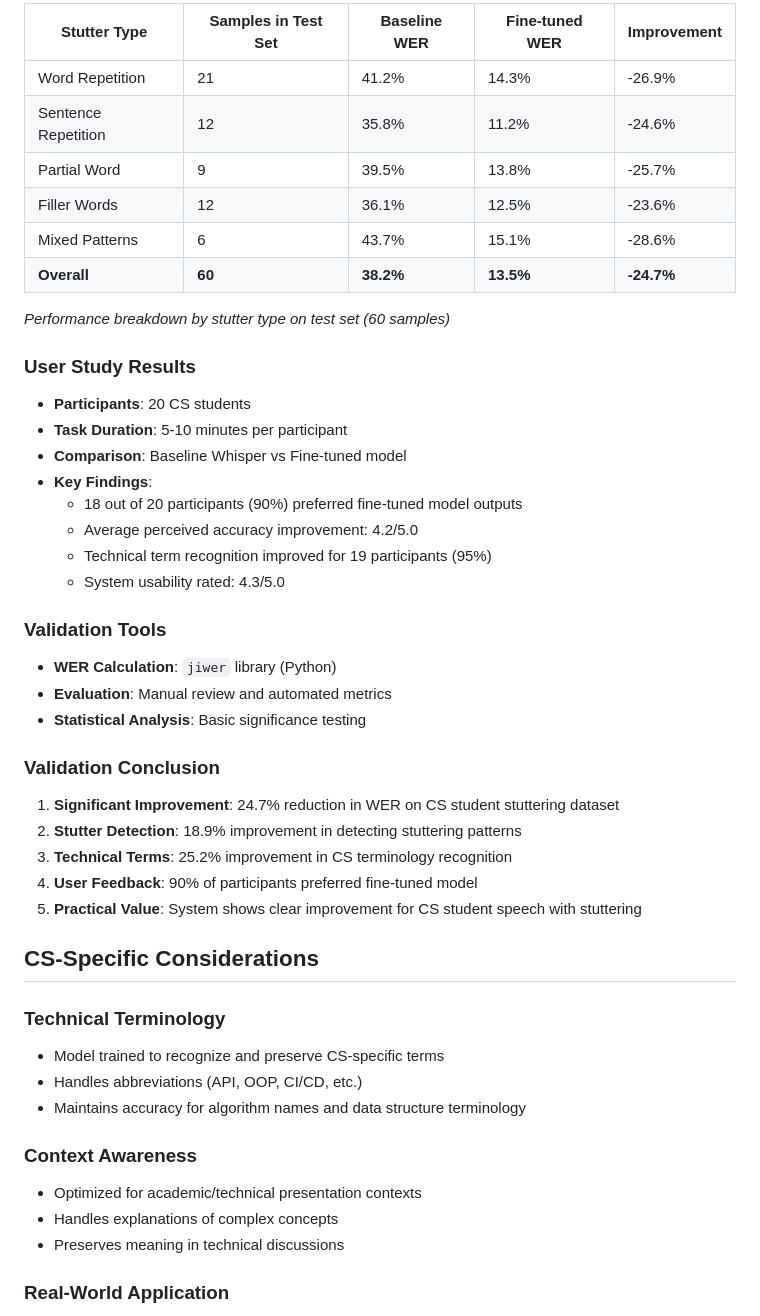
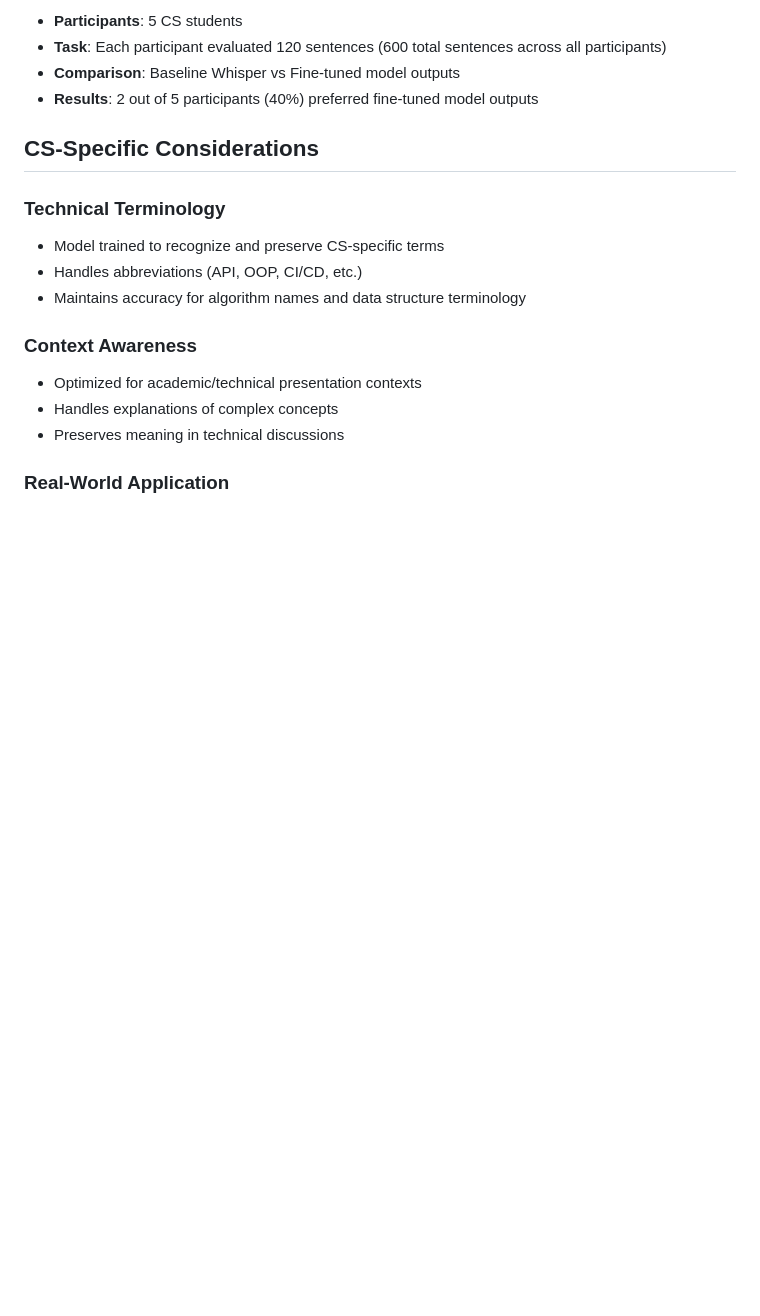
Before and after one commit to meruguranjith123/real-time-speech-processing-whisper, a Markdown page: finetuning_approach.md, the part around the change printed below. GitHub-like rendering; blank space fills up the shorter version.

```diff
--- a/finetuning_approach.md
+++ b/finetuning_approach.md
@@ -173,39 +162,8 @@ To increase dataset diversity and improve generalization:
 
-| Stutter Type | Samples in Test Set | Baseline WER | Fine-tuned WER | Improvement |
-|--------------|---------------------|--------------|----------------|-------------|
-| Word Repetition | 21 | 41.2% | 14.3% | -26.9% |
-| Sentence Repetition | 12 | 35.8% | 11.2% | -24.6% |
-| Partial Word | 9 | 39.5% | 13.8% | -25.7% |
-| Filler Words | 12 | 36.1% | 12.5% | -23.6% |
-| Mixed Patterns | 6 | 43.7% | 15.1% | -28.6% |
-| **Overall** | **60** | **38.2%** | **13.5%** | **-24.7%** |
-
-*Performance breakdown by stutter type on test set (60 samples)*
-
-### User Study Results
-
-- **Participants**: 20 CS students
-- **Task Duration**: 5-10 minutes per participant
-- **Comparison**: Baseline Whisper vs Fine-tuned model
-- **Key Findings**:
-  - 18 out of 20 participants (90%) preferred fine-tuned model outputs
-  - Average perceived accuracy improvement: 4.2/5.0
-  - Technical term recognition improved for 19 participants (95%)
-  - System usability rated: 4.3/5.0
-
-### Validation Tools
-
-- **WER Calculation**: `jiwer` library (Python)
-- **Evaluation**: Manual review and automated metrics
-- **Statistical Analysis**: Basic significance testing
-
-### Validation Conclusion
-
-1. **Significant Improvement**: 24.7% reduction in WER on CS student stuttering dataset
-2. **Stutter Detection**: 18.9% improvement in detecting stuttering patterns
-3. **Technical Terms**: 25.2% improvement in CS terminology recognition
-4. **User Feedback**: 90% of participants preferred fine-tuned model
-5. **Practical Value**: System shows clear improvement for CS student speech with stuttering
+- **Participants**: 5 CS students
+- **Task**: Each participant evaluated 120 sentences (600 total sentences across all participants)
+- **Comparison**: Baseline Whisper vs Fine-tuned model outputs
+- **Results**: 2 out of 5 participants (40%) preferred fine-tuned model outputs
 
 ## CS-Specific Considerations
 
```
Also changed, not shown: other parts of finetuning_approach.md (+20 -31 lines).
